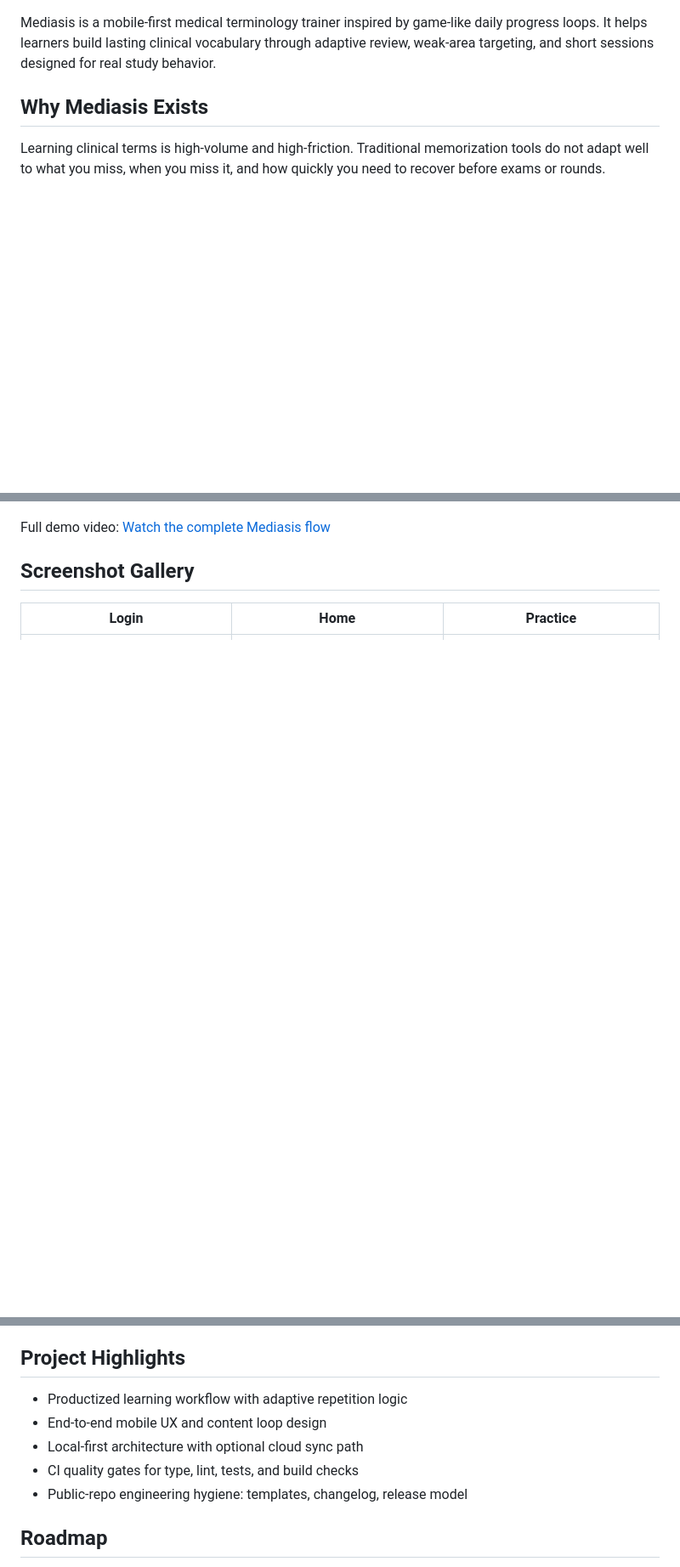
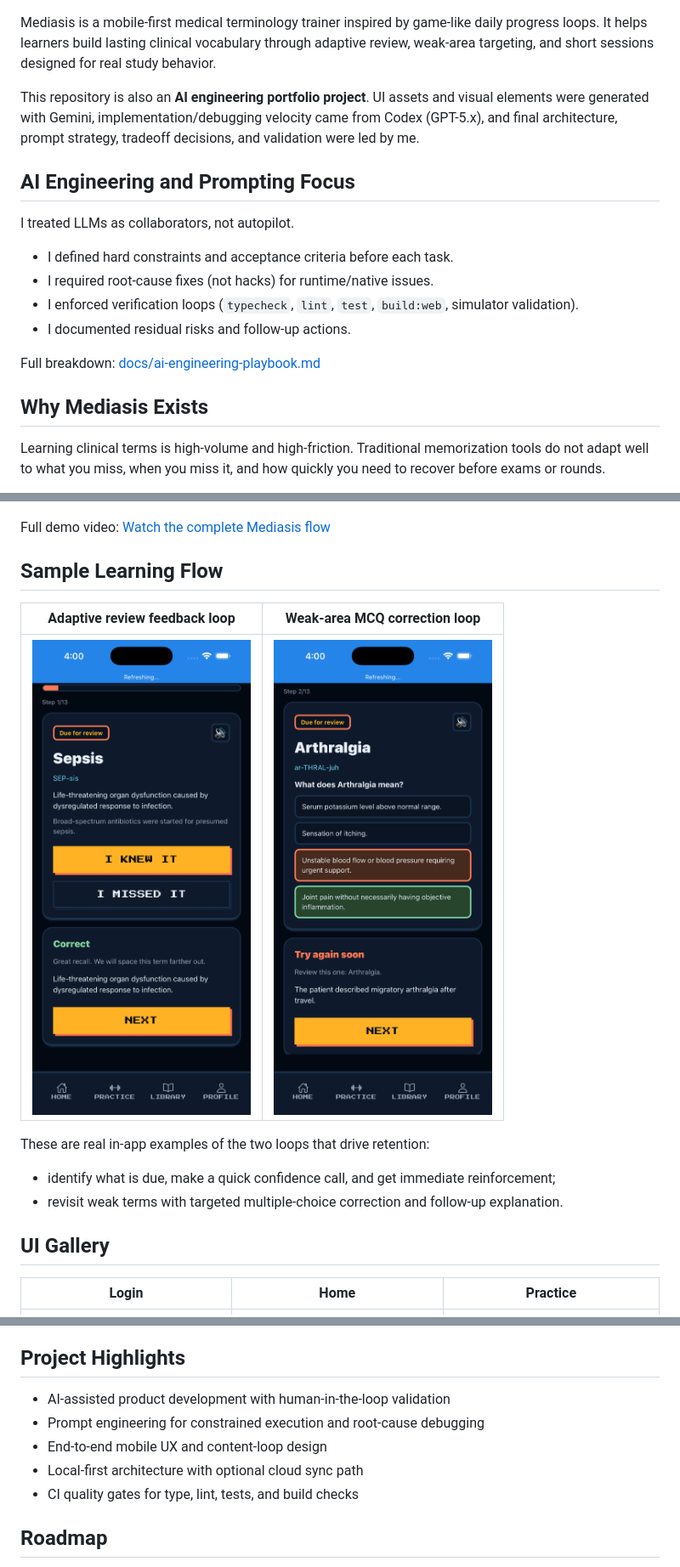
Before and after one commit to iampenuel/mediasis, a Markdown page: README.md, 3 parts joined by grey strips. Shown: that part at 85% size. Rendered like a GitHub page; pictures changed too: docs/media/preview/sample-use-review-correct.png (added), docs/media/preview/sample-use-weak-area-mcq.png (added); blank space fills up the shorter version.

Commit message:
docs: highlight ai engineering workflow and add sample uses

```diff
--- a/README.md
+++ b/README.md
@@ -12,6 +11,18 @@
 
 Mediasis is a mobile-first medical terminology trainer inspired by game-like daily progress loops.
 It helps learners build lasting clinical vocabulary through adaptive review, weak-area targeting, and short sessions designed for real study behavior.
+
+This repository is also an **AI engineering portfolio project**.
+UI assets and visual elements were generated with Gemini, implementation/debugging velocity came from Codex (GPT-5.x), and final architecture, prompt strategy, tradeoff decisions, and validation were led by me.
+
+## AI Engineering and Prompting Focus
+I treated LLMs as collaborators, not autopilot.
+- I defined hard constraints and acceptance criteria before each task.
+- I required root-cause fixes (not hacks) for runtime/native issues.
+- I enforced verification loops (`typecheck`, `lint`, `test`, `build:web`, simulator validation).
+- I documented residual risks and follow-up actions.
+
+Full breakdown: [docs/ai-engineering-playbook.md](docs/ai-engineering-playbook.md)
 
 ## Why Mediasis Exists
 Learning clinical terms is high-volume and high-friction.
@@ -41,7 +52,16 @@ Mediasis is built to solve that by combining:
 
 Full demo video: [Watch the complete Mediasis flow](docs/media/demo/mediasis-demo.mov)
 
-## Screenshot Gallery
+## Sample Learning Flow
+| Adaptive review feedback loop | Weak-area MCQ correction loop |
+| --- | --- |
+| ![Sample review flow](docs/media/preview/sample-use-review-correct.png) | ![Sample weak-area flow](docs/media/preview/sample-use-weak-area-mcq.png) |
+
+These are real in-app examples of the two loops that drive retention:
+- identify what is due, make a quick confidence call, and get immediate reinforcement;
+- revisit weak terms with targeted multiple-choice correction and follow-up explanation.
+
+## UI Gallery
 | Login | Home | Practice |
 | --- | --- | --- |
 | ![Login screen](docs/media/preview/login.png) | ![Home screen](docs/media/preview/home.png) | ![Practice screen](docs/media/preview/practice.png) |
@@ -110,11 +130,11 @@ See [supabase/README.md](supabase/README.md) for schema and sync endpoint setup.
 - Release process: [docs/release-process.md](docs/release-process.md)
 
 ## Project Highlights
-- Productized learning workflow with adaptive repetition logic
-- End-to-end mobile UX and content loop design
+- AI-assisted product development with human-in-the-loop validation
+- Prompt engineering for constrained execution and root-cause debugging
+- End-to-end mobile UX and content-loop design
 - Local-first architecture with optional cloud sync path
 - CI quality gates for type, lint, tests, and build checks
-- Public-repo engineering hygiene: templates, changelog, release model
 
 ## Roadmap
 - Android UX parity pass and device matrix validation
```
Also changed, not shown: other parts of README.md (+1 -2 lines), docs/ai-engineering-playbook.md (added, +34 -0 lines).
